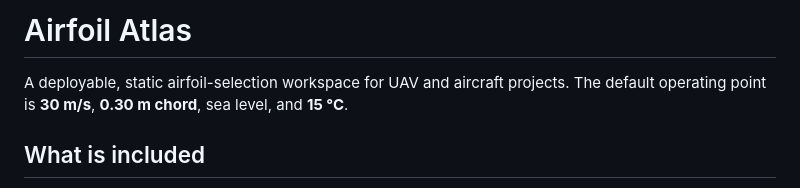
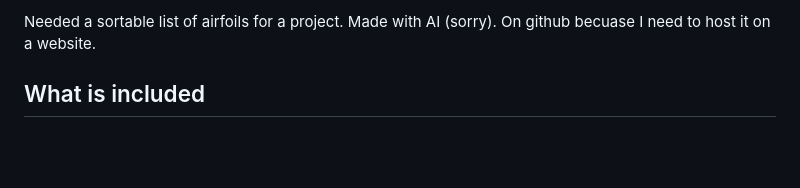
Before and after one commit to The-Cephalopod/Airfoil-List, a Markdown page: README.md, the part around the change. Rendered like a GitHub page; blank space fills up the shorter version.

Commit message:
Revise README for clarity and focus
Updated project description and removed title.

```diff
--- a/README.md
+++ b/README.md
@@ -1,6 +1,4 @@
-# Airfoil Atlas
-
-A deployable, static airfoil-selection workspace for UAV and aircraft projects. The default operating point is **30 m/s**, **0.30 m chord**, sea level, and **15 °C**.
+Needed a sortable list of airfoils for a project. Made with AI (sorry). On github becuase I need to host it on a website.
 
 ## What is included
 
```
